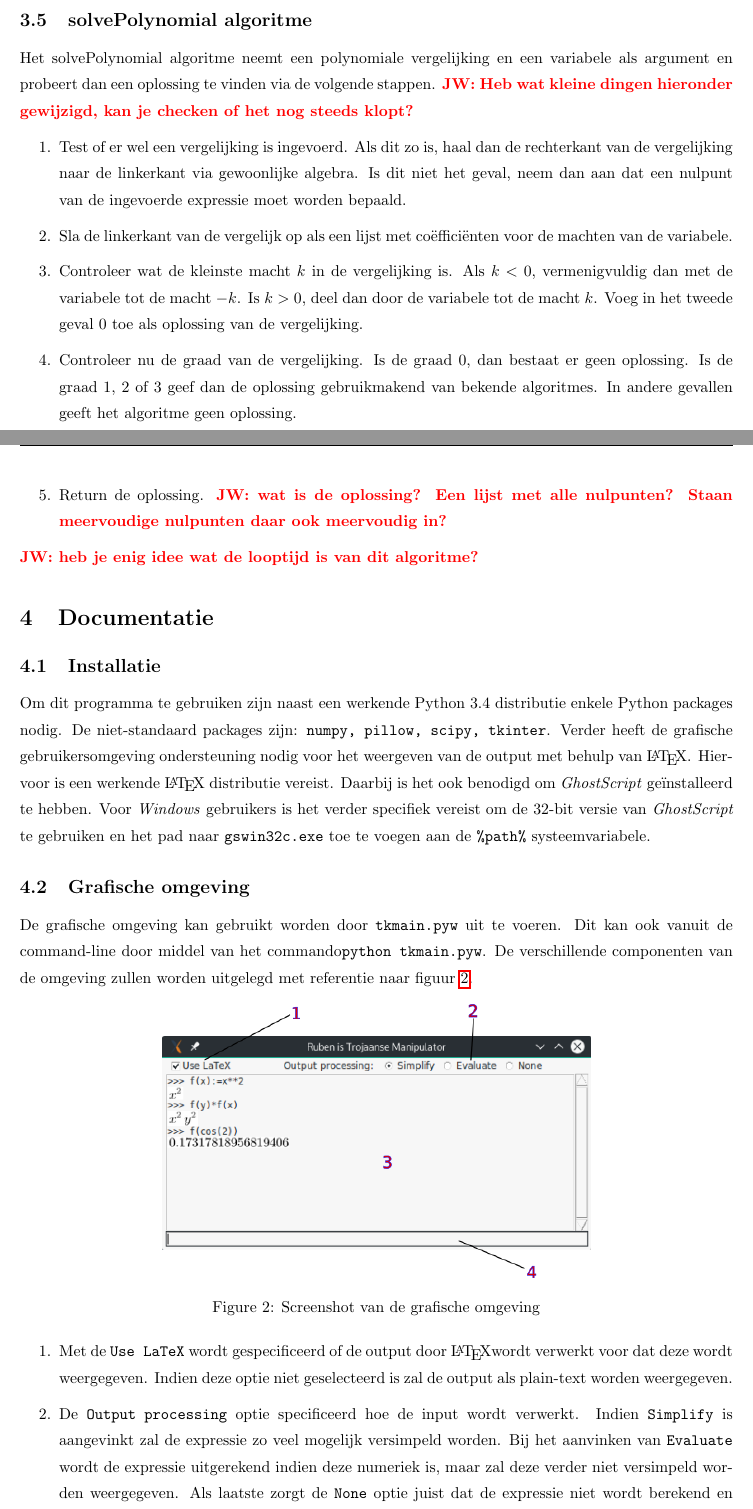
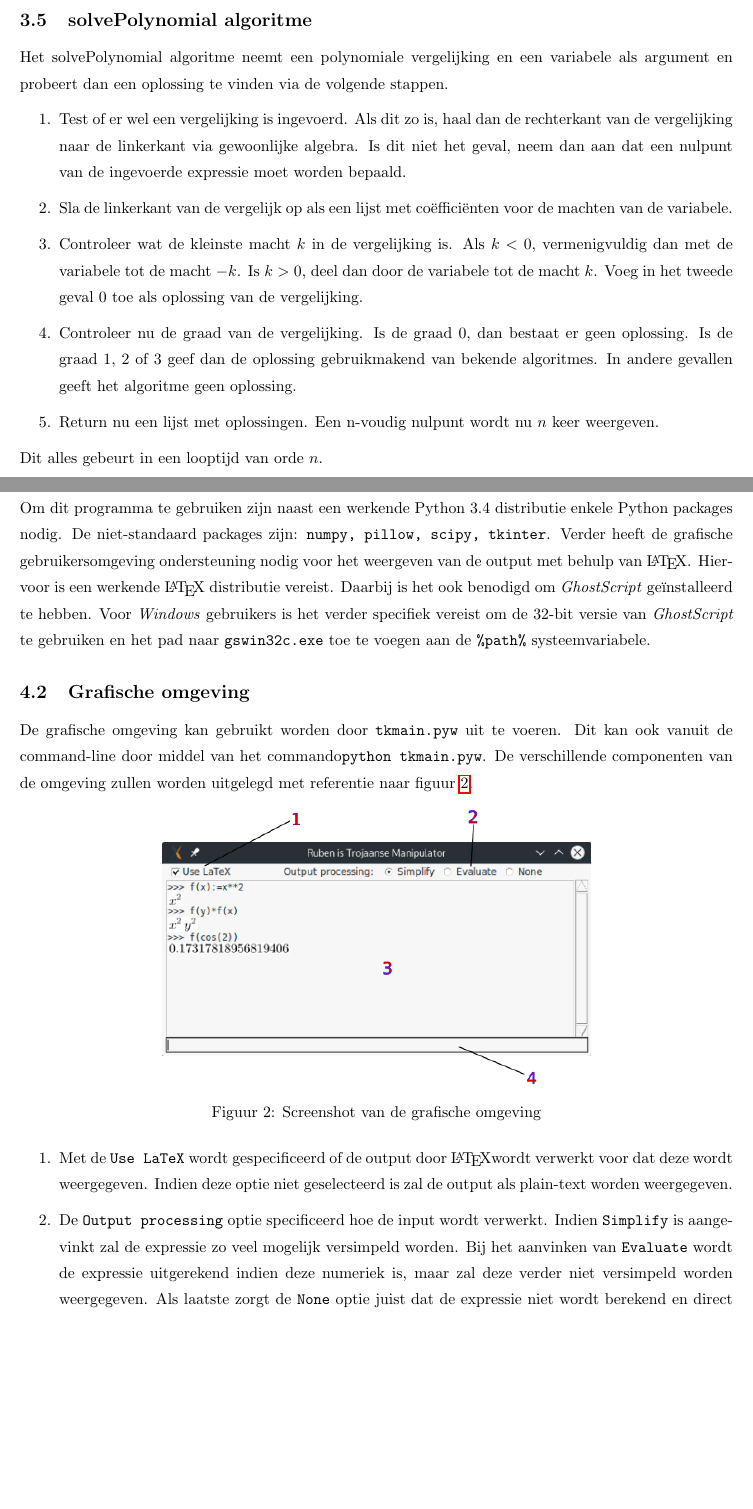
Before and after one commit to JurreCorver/SymbolischeManipulatie, a LaTeX document (LatexVerslag/main.tex): two parts of pages 5 and 6 of 9, joined at a grey line, cut so that both start at the same text, the shorter picture padded with empty space. Compiled offline with pdfLaTeX.

Commit message:
Aanpassen comments jw

```diff
--- a/LatexVerslag/main.tex
+++ b/LatexVerslag/main.tex
@@ -1,5 +1,5 @@
 \documentclass[a4paper]{article}
-%\usepackage[dutch]{babel}
+\usepackage[dutch]{babel}
 \usepackage[utf8x]{inputenc}
 \usepackage{amsmath,graphicx,hyperref,parskip,setspace,fancyhdr,changepage}
 \usepackage[margin=1in]{geometry}
@@ -93,16 +93,16 @@ Het programma heeft een implementatie van enkele standaard numerieke functies zo
 
 
 \subsection{solvePolynomial algoritme}
-Het solvePolynomial algoritme neemt een polynomiale vergelijking en een variabele als argument en probeert dan een oplossing te vinden via de volgende stappen. \rcom{JW: Heb wat kleine dingen hieronder gewijzigd, kan je checken of het nog steeds klopt?}
+Het solvePolynomial algoritme neemt een polynomiale vergelijking en een variabele als argument en probeert dan een oplossing te vinden via de volgende stappen.
 \begin{enumerate}
 \item Test of er wel een vergelijking is ingevoerd. Als dit zo is, haal dan de rechterkant van de vergelijking naar de linkerkant via gewoonlijke algebra. Is dit niet het geval, neem dan aan dat een nulpunt van de ingevoerde expressie moet worden bepaald.
 \item Sla de linkerkant van de vergelijk op als een lijst met co\"effici\"enten voor de machten van de variabele.
 \item Controleer wat de kleinste macht $k$ in de vergelijking is. Als $k<0$, vermenigvuldig dan met de variabele tot de macht $-k$. Is $k>0$, deel dan door de variabele tot de macht $k$. Voeg in het tweede geval 0 toe als oplossing van de vergelijking.
 \item Controleer nu de graad van de vergelijking. Is de graad 0, dan bestaat er geen oplossing. Is de graad 1, 2 of 3 geef dan de oplossing gebruikmakend van bekende algoritmes. In andere gevallen geeft het algoritme geen oplossing.
-\item Return de oplossing. \rcom{JW: wat is de oplossing? Een lijst met alle nulpunten? Staan meervoudige nulpunten daar ook meervoudig in?}
+\item Return nu een lijst met oplossingen. Een n-voudig nulpunt wordt nu $n$ keer weergeven.
 \end{enumerate}
 
-\rcom{JW: heb je enig idee wat de looptijd is van dit algoritme?}
+Dit alles gebeurt in een looptijd van orde $n$.
 
 \section{Documentatie}
 %Documentatie over het gebruik van de code
```
Also changed, not shown: LatexVerslag/main.pdf, LatexVerslag/main.tex (5 more changed lines).
